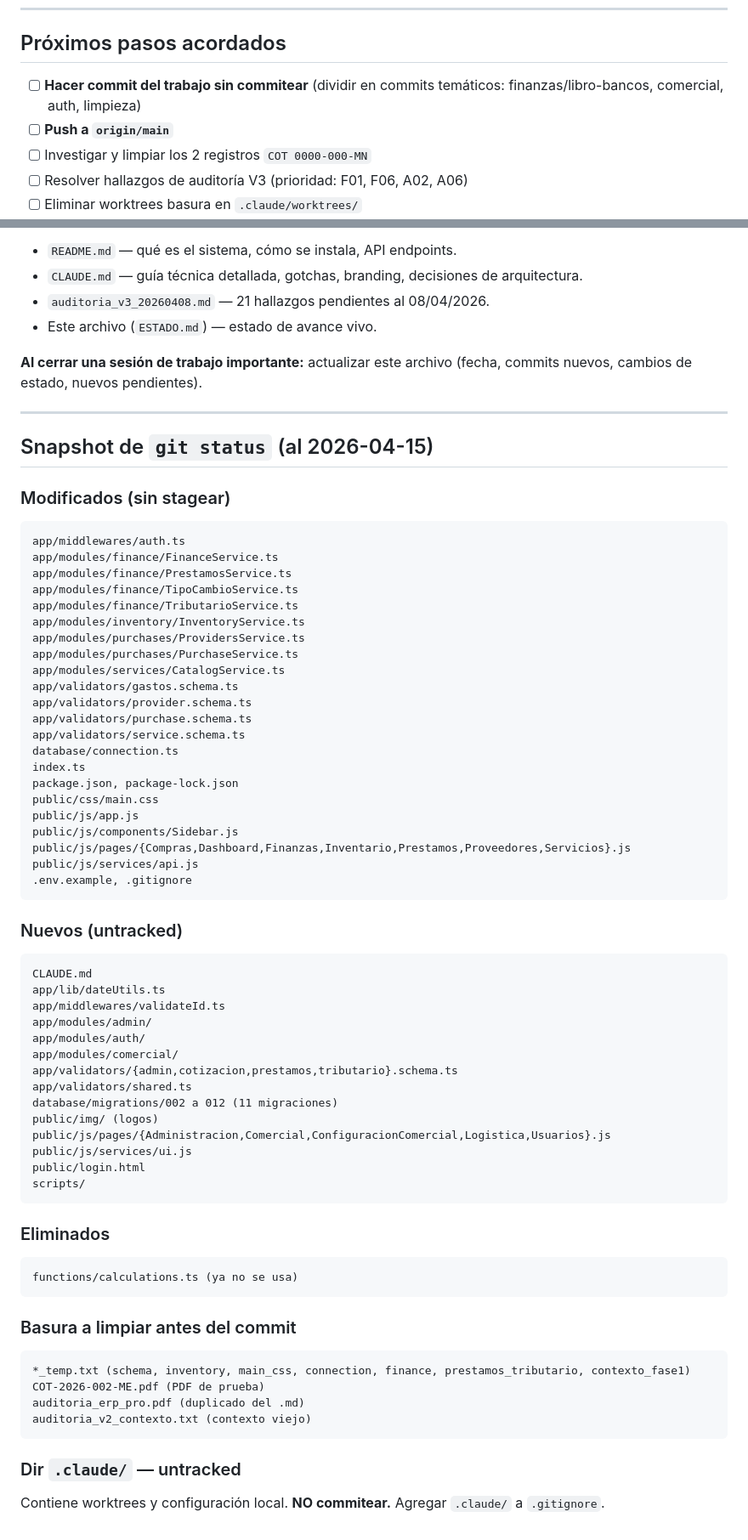
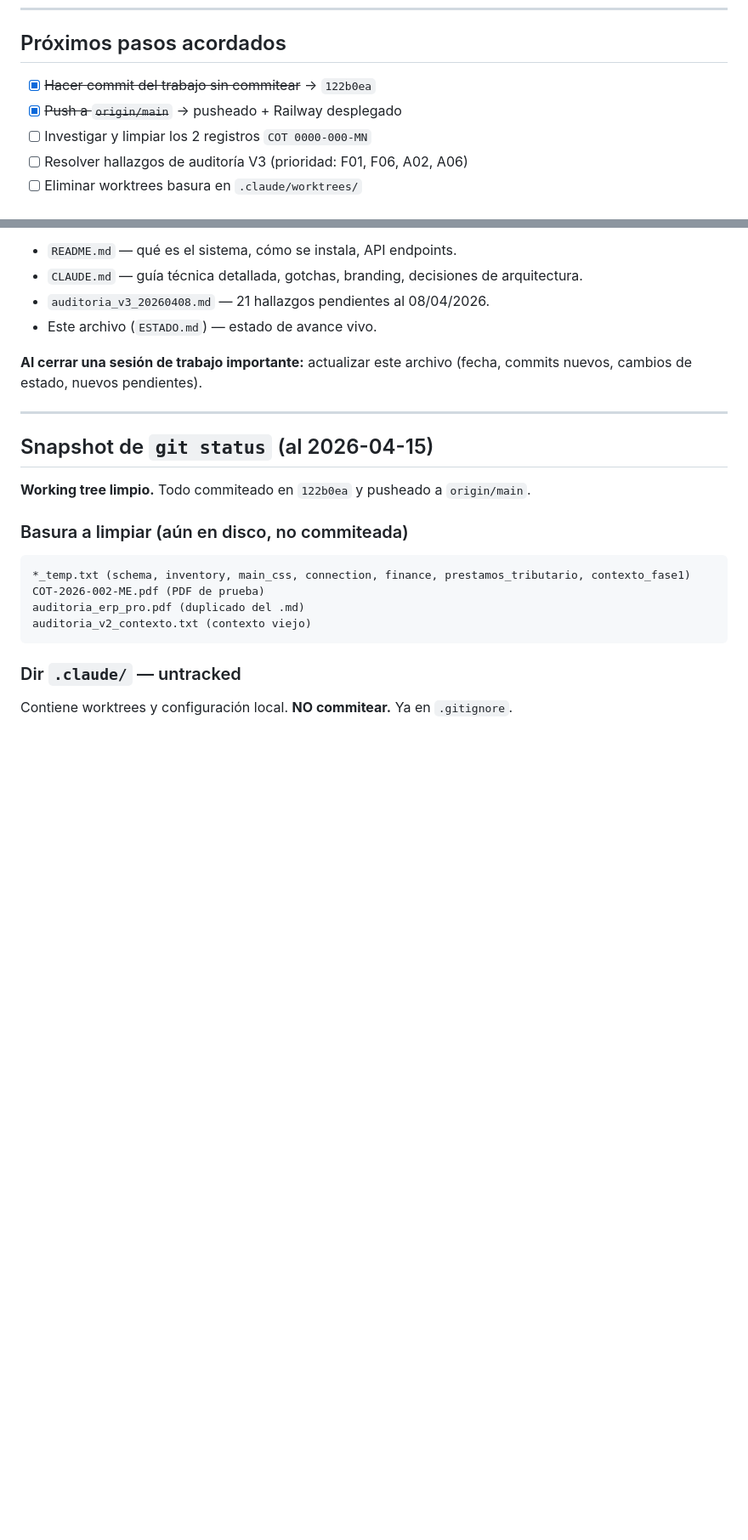
Before and after one commit to csolucionesup-hub/ERP-PRO, a Markdown page: ESTADO.md, 2 parts joined by grey strips. Shown at 85% size. Rendered like a GitHub page; blank space fills up the shorter version.

Commit message:
docs: actualizar CLAUDE.md y ESTADO.md — Railway deploy, Libro Bancos, gotchas 28-35
- ESTADO.md: working tree limpio, commit 122b0ea, Railway operativo con 24 tablas
- CLAUDE.md: sección Libro Bancos, migraciones 013-019, gotchas Railway/modales/pdf.js
- Marcados próximos pasos y bugs pendientes (comisiones KPI, nro_op duplicado)

Co-Authored-By: Claude Opus 4.6 (1M context) <noreply@anthropic.com>

````diff
--- a/ESTADO.md
+++ b/ESTADO.md
@@ -69,8 +69,8 @@ Hay **muchísimo** trabajo nuevo que vive solo en disco (no hay backup en git ni
 
 ## Próximos pasos acordados
 
-- [ ] **Hacer commit del trabajo sin commitear** (dividir en commits temáticos: finanzas/libro-bancos, comercial, auth, limpieza)
-- [ ] **Push a `origin/main`**
+- [x] ~~Hacer commit del trabajo sin commitear~~ → `122b0ea`
+- [x] ~~Push a `origin/main`~~ → pusheado + Railway desplegado
 - [ ] Investigar y limpiar los 2 registros `COT 0000-000-MN`
 - [ ] Resolver hallazgos de auditoría V3 (prioridad: F01, F06, A02, A06)
 - [ ] Eliminar worktrees basura en `.claude/worktrees/`
@@ -108,56 +108,9 @@ Hay **muchísimo** trabajo nuevo que vive solo en disco (no hay backup en git ni
 
 ## Snapshot de `git status` (al 2026-04-15)
 
-### Modificados (sin stagear)
-```
-app/middlewares/auth.ts
-app/modules/finance/FinanceService.ts
-app/modules/finance/PrestamosService.ts
-app/modules/finance/TipoCambioService.ts
-app/modules/finance/TributarioService.ts
-app/modules/inventory/InventoryService.ts
-app/modules/purchases/ProvidersService.ts
-app/modules/purchases/PurchaseService.ts
-app/modules/services/CatalogService.ts
-app/validators/gastos.schema.ts
-app/validators/provider.schema.ts
-app/validators/purchase.schema.ts
-app/validators/service.schema.ts
-database/connection.ts
-index.ts
-package.json, package-lock.json
-public/css/main.css
-public/js/app.js
-public/js/components/Sidebar.js
-public/js/pages/{Compras,Dashboard,Finanzas,Inventario,Prestamos,Proveedores,Servicios}.js
-public/js/services/api.js
-.env.example, .gitignore
-```
+**Working tree limpio.** Todo commiteado en `122b0ea` y pusheado a `origin/main`.
 
-### Nuevos (untracked)
-```
-CLAUDE.md
-app/lib/dateUtils.ts
-app/middlewares/validateId.ts
-app/modules/admin/
-app/modules/auth/
-app/modules/comercial/
-app/validators/{admin,cotizacion,prestamos,tributario}.schema.ts
-app/validators/shared.ts
-database/migrations/002 a 012 (11 migraciones)
-public/img/ (logos)
-public/js/pages/{Administracion,Comercial,ConfiguracionComercial,Logistica,Usuarios}.js
-public/js/services/ui.js
-public/login.html
-scripts/
-```
-
-### Eliminados
-```
-functions/calculations.ts (ya no se usa)
-```
-
-### Basura a limpiar antes del commit
+### Basura a limpiar (aún en disco, no commiteada)
 ```
 *_temp.txt (schema, inventory, main_css, connection, finance, prestamos_tributario, contexto_fase1)
 COT-2026-002-ME.pdf (PDF de prueba)
@@ -166,4 +119,4 @@ auditoria_v2_contexto.txt (contexto viejo)
 ```
 
 ### Dir `.claude/` — untracked
-Contiene worktrees y configuración local. **NO commitear.** Agregar `.claude/` a `.gitignore`.
+Contiene worktrees y configuración local. **NO commitear.** Ya en `.gitignore`.
````
Also changed, not shown: other parts of ESTADO.md (+7 -7 lines), CLAUDE.md (+4 -1 lines).
